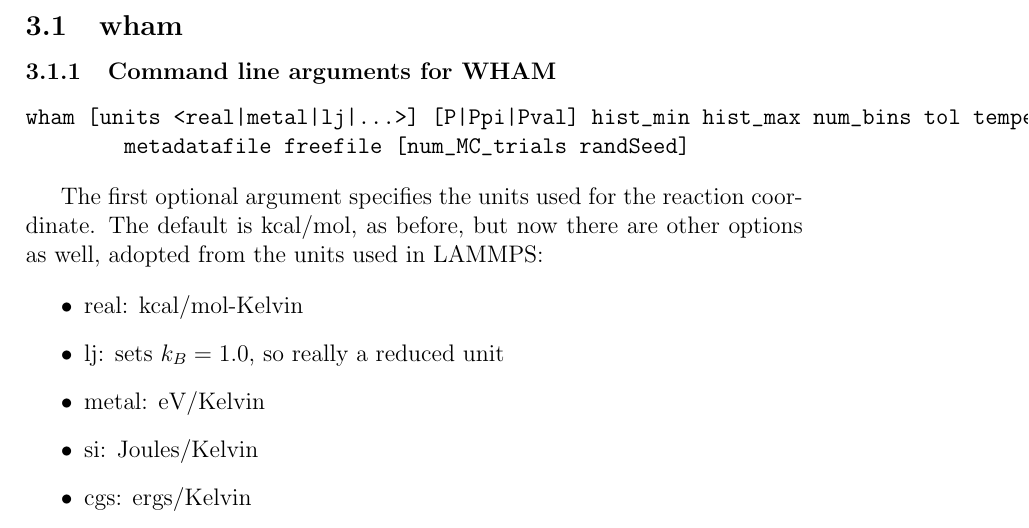
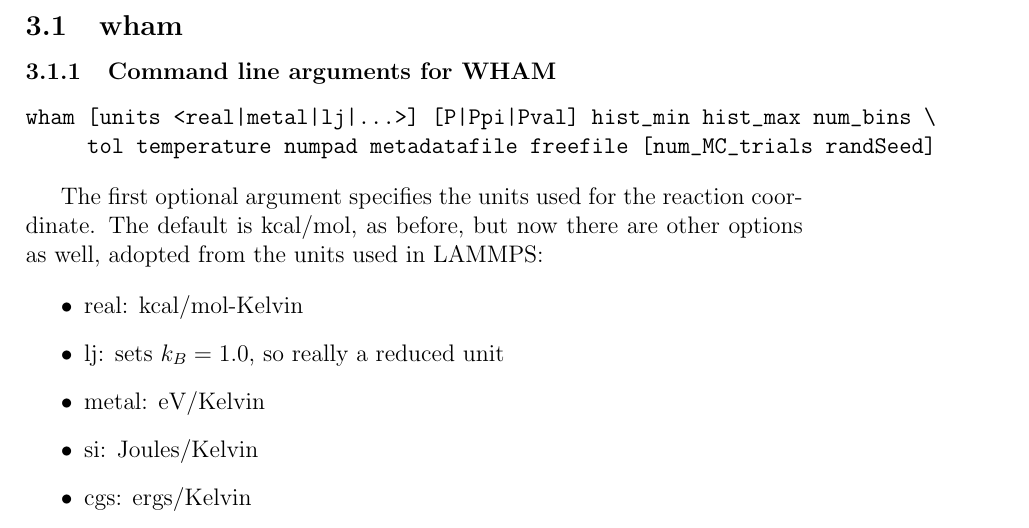
Before and after one commit to agrossfield/wham, a LaTeX document (doc/doc.tex): part of page 7 of 20, cut so that both start at the same text. Compiled offline with pdfLaTeX.

Commit message:
fixed line split in doc (David Friday)

```diff
--- a/doc/doc.tex
+++ b/doc/doc.tex
@@ -186,8 +186,8 @@
 \subsubsection{Command line arguments for WHAM}
 
 \begin{verbatim}
-wham [units <real|metal|lj|...>] [P|Ppi|Pval] hist_min hist_max num_bins tol temperature numpad  \
-        metadatafile freefile [num_MC_trials randSeed]
+wham [units <real|metal|lj|...>] [P|Ppi|Pval] hist_min hist_max num_bins \
+     tol temperature numpad metadatafile freefile [num_MC_trials randSeed]
 \end{verbatim}
 
 The first optional argument specifies the units used for the reaction
```
Also changed, not shown: doc/doc.pdf.
